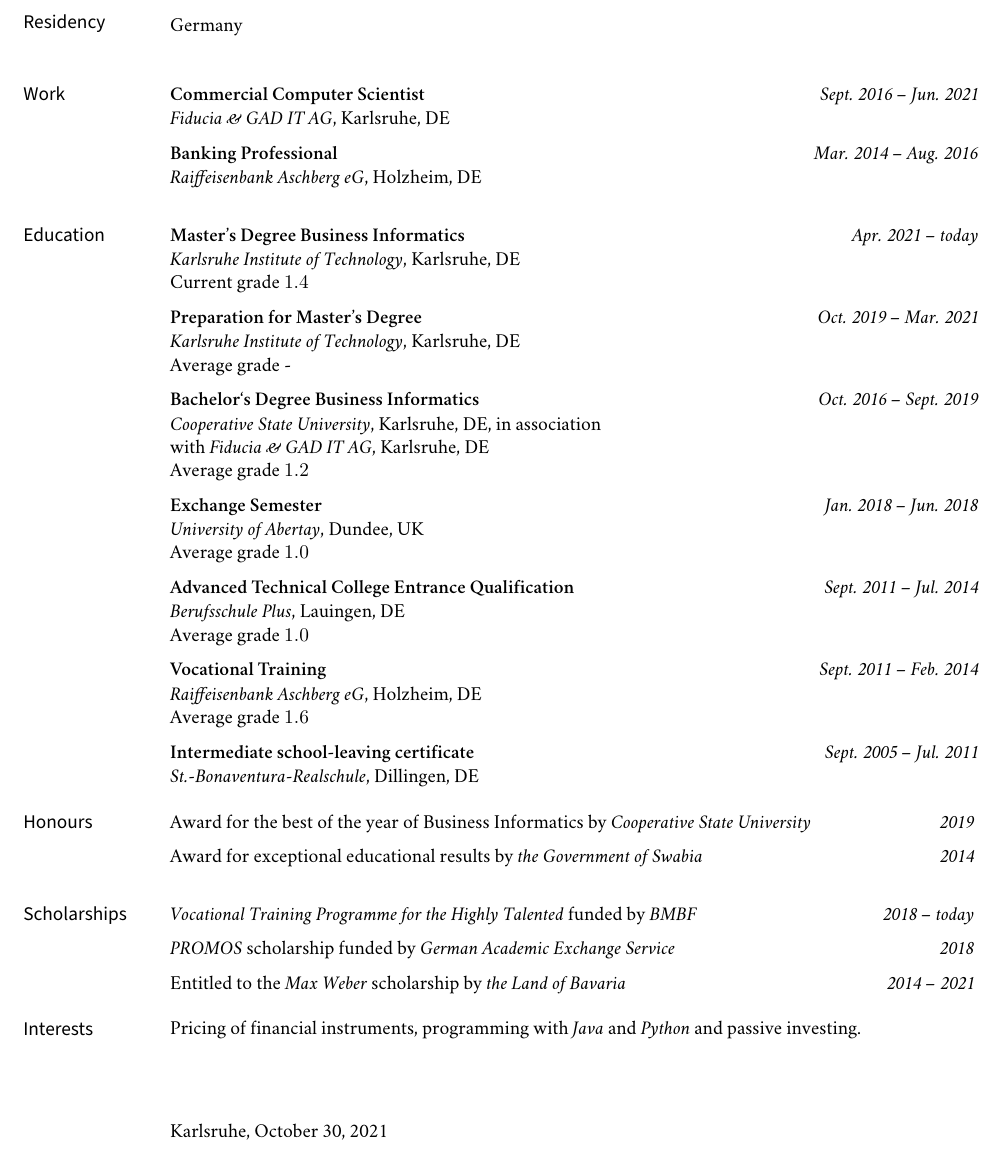
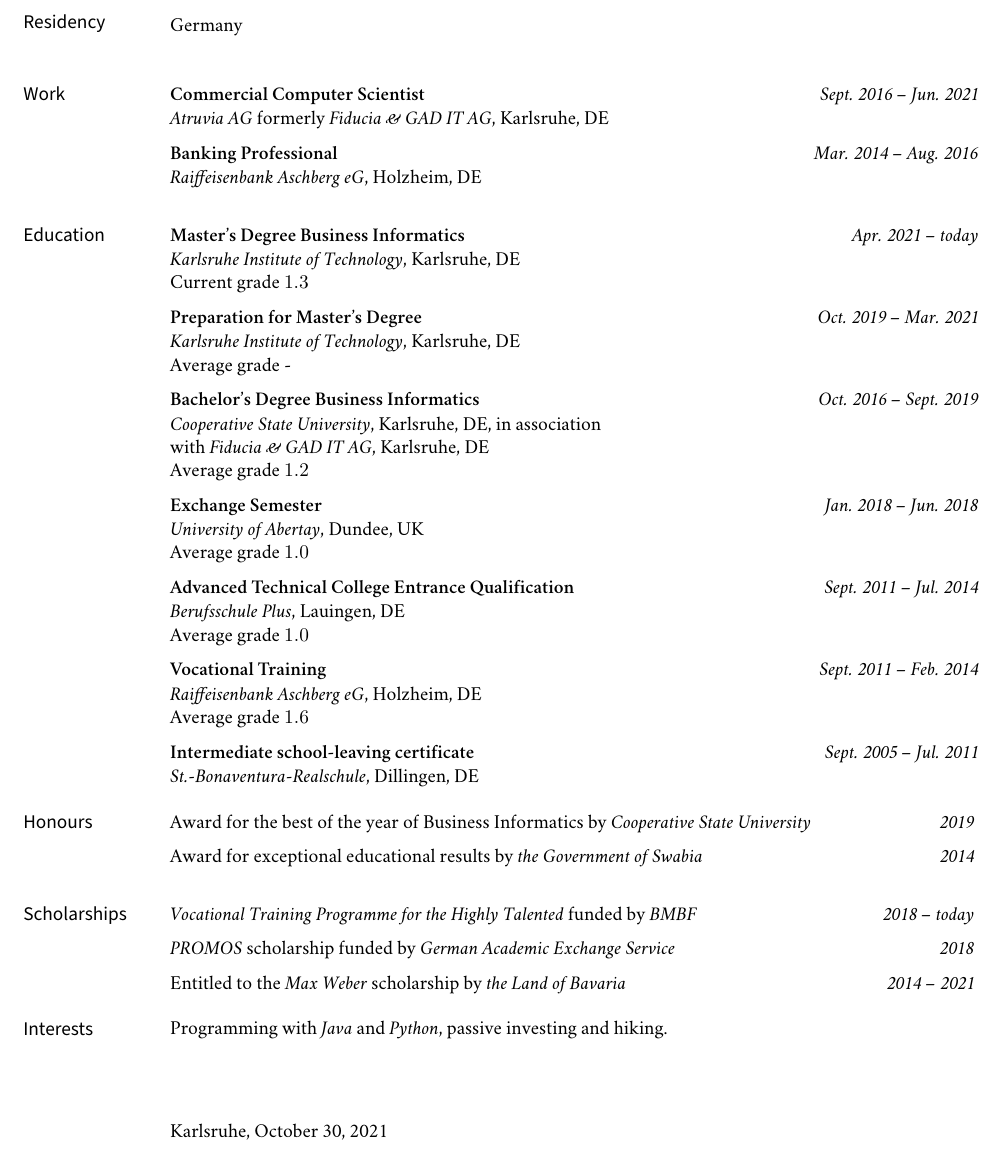
Before and after one commit to KarelZe/cv, a LaTeX CV (cv_en.tex): part of the page, cut so that both start at the same text. Compiled offline with XeLaTeX; a missing font is replaced by an installed copy or a similar font.

Commit message:
Updated GPA + work experience 🦥

```diff
--- a/cv_en.tex
+++ b/cv_en.tex
@@ -191,7 +191,7 @@
 \medskip
 \marginhead{Work}
 \noindent{\bf Commercial Computer Scientist} \vspace{0.01in} \dates{Sept.~2016 -- Jun.~2021}
-\newline\noindent {\emph{Fiducia \& GAD IT AG}}, Karlsruhe, DE
+\newline\noindent {\emph{Atruvia AG} formerly \emph{Fiducia \& GAD IT AG}}, Karlsruhe, DE
 
 \medskip
 \noindent{\bf Banking Professional} \vspace{0.01in} \dates{Mar.~2014 -- Aug.~2016}
@@ -203,17 +203,17 @@
 \medskip
 \marginhead{Education}
 
-\noindent {\bf Master's Degree Business Informatics} \vspace{0.01in} \dates{Apr.~2021 -- today}
+\noindent {\bf Master’s Degree Business Informatics} \vspace{0.01in} \dates{Apr.~2021 -- today}
 \newline\noindent \emph{Karlsruhe Institute of Technology}, Karlsruhe, DE
-\newline\noindent Current grade $1.4$
+\newline\noindent Current grade $1.3$
 \medskip
 
-\noindent {\bf Preparation for Master's Degree} \vspace{0.01in} \dates{Oct.~2019 -- Mar.~2021}
+\noindent {\bf Preparation for Master’s Degree} \vspace{0.01in} \dates{Oct.~2019 -- Mar.~2021}
 \newline\noindent \emph{Karlsruhe Institute of Technology}, Karlsruhe, DE
 \newline\noindent Average grade -
 \medskip
 
-\noindent {\bf Bachelor`s Degree Business Informatics} \vspace{0.01in} \dates{Oct.~2016 -- Sept.~2019}
+\noindent {\bf Bachelor’s Degree Business Informatics} \vspace{0.01in} \dates{Oct.~2016 -- Sept.~2019}
 \newline\noindent \emph{Cooperative State University}, Karlsruhe, DE, in association
 \newline\noindent with \emph{Fiducia \& GAD IT AG}, Karlsruhe, DE
 \newline \noindent Average grade $1.2$
@@ -254,10 +254,10 @@
 \newline\noindent Entitled to the \textit{Max Weber} scholarship by \textit{the Land of Bavaria} \dates{2014 -- 2021}
 \medskip
 
-%% Honors
+%% Interests
 \medskip
 \marginhead{Interests}
-\noindent Pricing of financial instruments, programming with \textit{Java} and \textit{Python} and passive investing.
+\noindent Programming with \textit{Java} and \textit{Python}, passive investing and hiking.
 \medskip
 \newline\noindent
 \bigskip
```
Also changed, not shown: cv_en.pdf, cv_en.tex (2 more changed lines).
